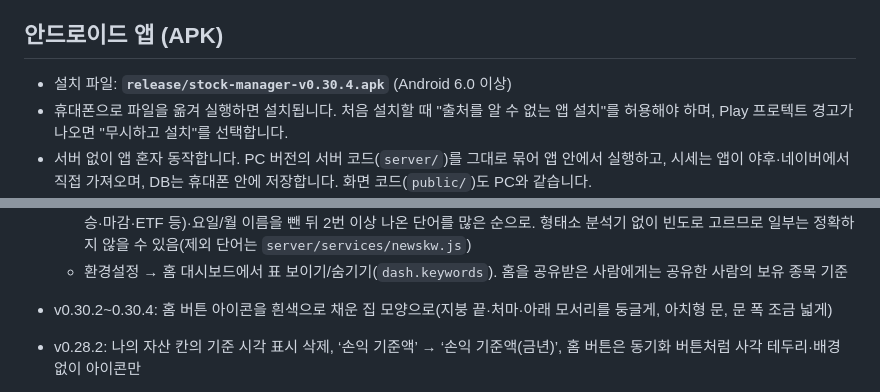
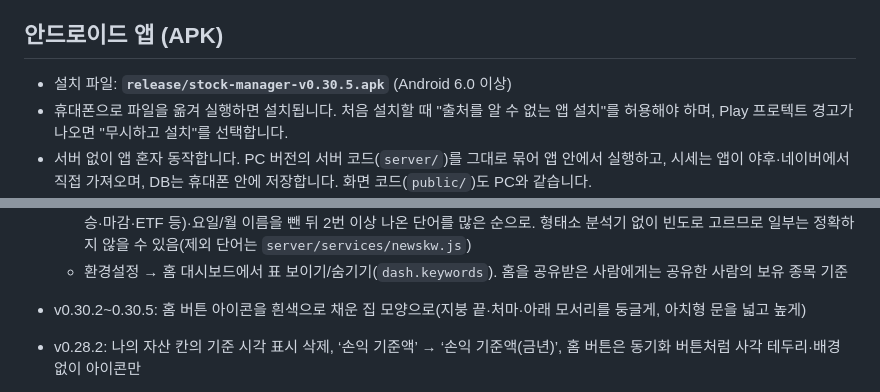
Before and after one commit to pooky825-design/AI_Test, a Markdown page: stock-prototype/README.md, 2 parts joined by grey strips. Rendered like a GitHub page.

Commit message:
v0.30.5: 홈 버튼 아치형 문을 더 넓고 높게
Co-Authored-By: Claude Opus 5.5 <noreply@anthropic.com>
Claude-Session: https://claude.ai/code/session_012axWdnUZsfupGiVtzaDcBu

```diff
--- a/stock-prototype/README.md
+++ b/stock-prototype/README.md
@@ -29,7 +29,7 @@ npm start
 
 ## 안드로이드 앱 (APK)
 
-- 설치 파일: **`release/stock-manager-v0.30.4.apk`** (Android 6.0 이상)
+- 설치 파일: **`release/stock-manager-v0.30.5.apk`** (Android 6.0 이상)
 - 휴대폰으로 파일을 옮겨 실행하면 설치됩니다. 처음 설치할 때 "출처를 알 수 없는 앱 설치"를 허용해야 하며, Play 프로텍트 경고가 나오면 "무시하고 설치"를 선택합니다.
 - 서버 없이 앱 혼자 동작합니다. PC 버전의 서버 코드(`server/`)를 그대로 묶어 앱 안에서 실행하고, 시세는 앱이 야후·네이버에서 직접 가져오며, DB는 휴대폰 안에 저장합니다. 화면 코드(`public/`)도 PC와 같습니다.
 - 데모 계정(**데모** / `1234`)이 들어 있고, 엑셀 내보내기 파일은 휴대폰의 **다운로드** 폴더에 저장됩니다.
@@ -130,7 +130,7 @@ K-Stock 이름 옆 **집 모양 아이콘(홈)**을 누르면 대시보드가
   - 출처: 국내 종목 네이버 증권 모바일 종목 뉴스(최근 20건, 한국어), 미국 종목 Yahoo Finance 검색 뉴스 중 그 티커가 관련 종목으로 붙은 기사(영어). 기사 본문은 가져오지 않고 제목·링크만, 종목별 1시간 캐시, 최대 30종목
   - 키워드 고르기: 제목에서 단어를 나누고(한국어 조사 떼기, [단독]·괄호 제거, HTML 기호 풀기) 종목명·흔한 증시 용어(주가·상승·마감·ETF 등)·요일/월 이름을 뺀 뒤 2번 이상 나온 단어를 많은 순으로. 형태소 분석기 없이 빈도로 고르므로 일부는 정확하지 않을 수 있음(제외 단어는 `server/services/newskw.js`)
   - 환경설정 → 홈 대시보드에서 표 보이기/숨기기(`dash.keywords`). 홈을 공유받은 사람에게는 공유한 사람의 보유 종목 기준
-- v0.30.2~0.30.4: 홈 버튼 아이콘을 흰색으로 채운 집 모양으로(지붕 끝·처마·아래 모서리를 둥글게, 아치형 문, 문 폭 조금 넓게)
+- v0.30.2~0.30.5: 홈 버튼 아이콘을 흰색으로 채운 집 모양으로(지붕 끝·처마·아래 모서리를 둥글게, 아치형 문을 넓고 높게)
 - v0.28.2: 나의 자산 칸의 기준 시각 표시 삭제, ‘손익 기준액’ → ‘손익 기준액(금년)’, 홈 버튼은 동기화 버튼처럼 사각 테두리·배경 없이 아이콘만
 - **첫 화면**(v0.28.1): 앱을 열거나 로그인하면 홈 대시보드가 먼저 보임. 화면 제목(‘홈’)은 없애고 설명·새로고침만, 항목명·증감률 글자 한 단계 크게. PC 홈 버튼은 K-Stock 이름 오른쪽 공간의 가운데에 조금 더 크게
 - **공유**: 화면 공유 권한에 ‘홈’ 추가. 홈을 공유받은 사람은 **공유한 사람이 고른 항목만** 보며 바꿀 수 없음(설정 저장은 항상 본인 것만). 홈을 공유받지 않았으면 홈 버튼이 보이지 않음
```
Also changed, not shown: stock-prototype/docs/screenshots/home-button.png, 4 other files.
